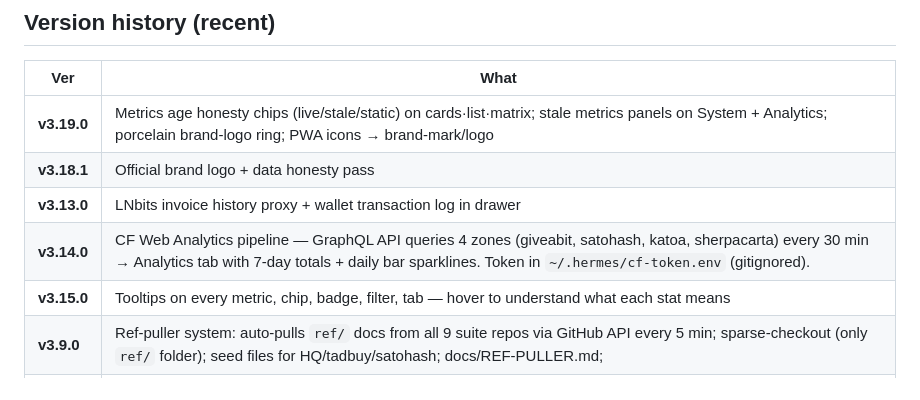
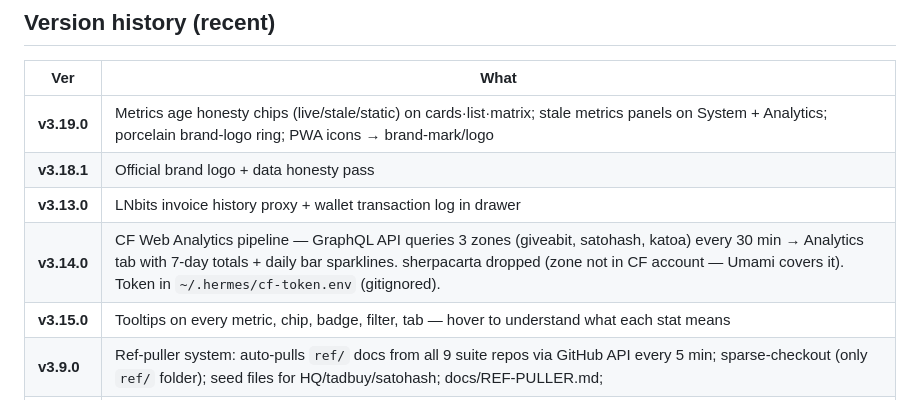
Before and after one commit to kitsboy/HQ, a Markdown page: SOURCE-OF-TRUTH.md, the part around the change. GitHub-like rendering.

Commit message:
docs: update SOURCE-OF-TRUTH to reflect 3-zone CF analytics

```diff
--- a/SOURCE-OF-TRUTH.md
+++ b/SOURCE-OF-TRUTH.md
@@ -72,7 +72,7 @@ _Updated: 2026-07-26 — app v3.23.0 (stamp-version)
 | **v3.19.0** | Metrics age honesty chips (live/stale/static) on cards·list·matrix; stale metrics panels on System + Analytics; porcelain brand-logo ring; PWA icons → brand-mark/logo |
 | **v3.18.1** | Official brand logo + data honesty pass |
 | **v3.13.0** | LNbits invoice history proxy + wallet transaction log in drawer |
-| **v3.14.0** | CF Web Analytics pipeline — GraphQL API queries 4 zones (giveabit, satohash, katoa, sherpacarta) every 30 min → Analytics tab with 7-day totals + daily bar sparklines. Token in `~/.hermes/cf-token.env` (gitignored). |
+| **v3.14.0** | CF Web Analytics pipeline — GraphQL API queries 3 zones (giveabit, satohash, katoa) every 30 min → Analytics tab with 7-day totals + daily bar sparklines. sherpacarta dropped (zone not in CF account — Umami covers it). Token in `~/.hermes/cf-token.env` (gitignored). |
 | **v3.15.0** | Tooltips on every metric, chip, badge, filter, tab — hover to understand what each stat means |
 | **v3.9.0** | Ref-puller system: auto-pulls `ref/` docs from all 9 suite repos via GitHub API every 5 min; sparse-checkout (only `ref/` folder); seed files for HQ/tadbuy/satohash; docs/REF-PULLER.md; |
 | **v3.8.0** | Umami analytics deployed: Docker on THOR (port 3002, shares Postgres), all 9 sites registered, HQ polls per-site visitors/pageviews/bounce rate every 5 min via Umami API, shown on card chips + Analytics tab table + visitor sparklines |
```
